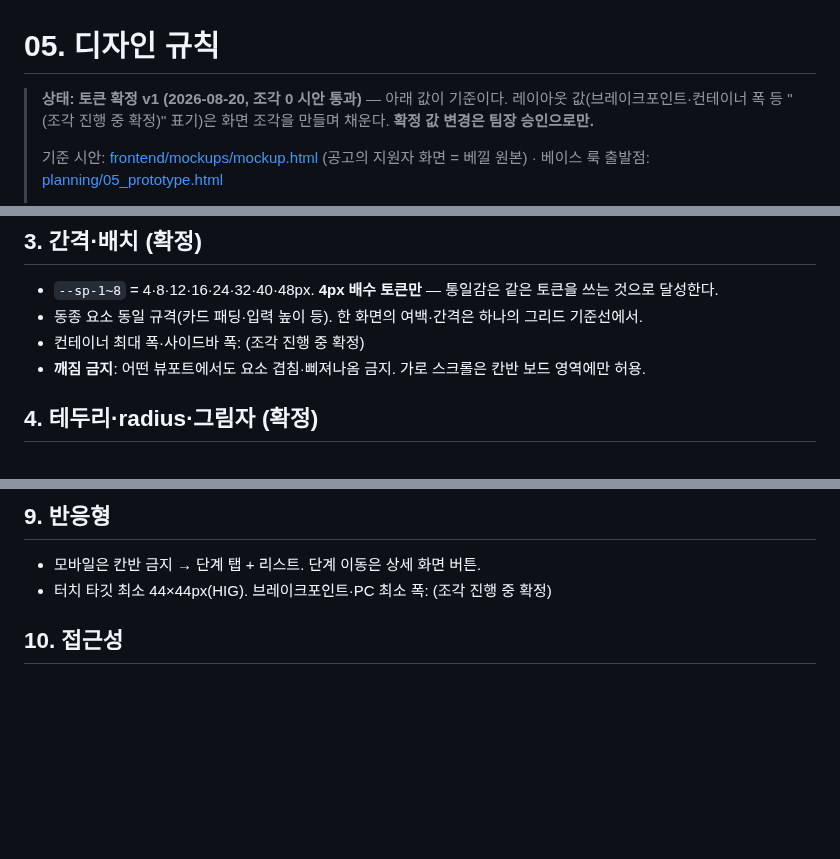
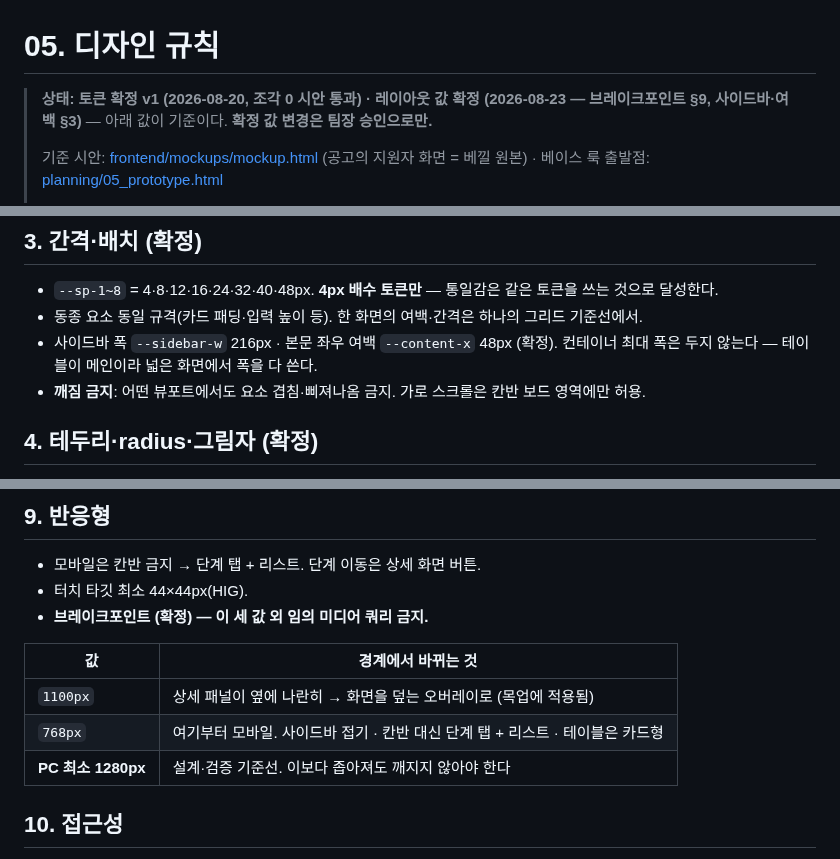
Before and after one commit to Seuk-Team/Arda, a Markdown page: docs/05-design.md, 3 parts joined by grey strips. GitHub-like rendering; blank space fills up the shorter version.

```diff
--- a/docs/05-design.md
+++ b/docs/05-design.md
@@ -1,6 +1,6 @@
 # 05. 디자인 규칙
 
-> **상태: 토큰 확정 v1 (2026-08-20, 조각 0 시안 통과)** — 아래 값이 기준이다. 레이아웃 값(브레이크포인트·컨테이너 폭 등 "(조각 진행 중 확정)" 표기)은 화면 조각을 만들며 채운다. **확정 값 변경은 팀장 승인으로만.**
+> **상태: 토큰 확정 v1 (2026-08-20, 조각 0 시안 통과) · 레이아웃 값 확정 (2026-08-23 — 브레이크포인트 §9, 사이드바·여백 §3)** — 아래 값이 기준이다. **확정 값 변경은 팀장 승인으로만.**
 >
 > 기준 시안: [frontend/mockups/mockup.html](../frontend/mockups/mockup.html) (공고의 지원자 화면 = 베낄 원본) · 베이스 룩 출발점: [planning/05_prototype.html](planning/05_prototype.html)
 >
@@ -82,7 +82,7 @@ D9(일괄 단계 변경)는 이 구조상 필수로 승격.
 
 - `--sp-1~8` = 4·8·12·16·24·32·40·48px. **4px 배수 토큰만** — 통일감은 같은 토큰을 쓰는 것으로 달성한다.
 - 동종 요소 동일 규격(카드 패딩·입력 높이 등). 한 화면의 여백·간격은 하나의 그리드 기준선에서.
-- 컨테이너 최대 폭·사이드바 폭: (조각 진행 중 확정)
+- 사이드바 폭 `--sidebar-w` 216px · 본문 좌우 여백 `--content-x` 48px (확정). 컨테이너 최대 폭은 두지 않는다 — 테이블이 메인이라 넓은 화면에서 폭을 다 쓴다.
 - **깨짐 금지**: 어떤 뷰포트에서도 요소 겹침·삐져나옴 금지. 가로 스크롤은 칸반 보드 영역에만 허용.
 
 ## 4. 테두리·radius·그림자 (확정)
@@ -113,7 +113,14 @@ D9(일괄 단계 변경)는 이 구조상 필수로 승격.
 ## 9. 반응형
 
 - 모바일은 칸반 금지 → 단계 탭 + 리스트. 단계 이동은 상세 화면 버튼.
-- 터치 타깃 최소 44×44px(HIG). 브레이크포인트·PC 최소 폭: (조각 진행 중 확정)
+- 터치 타깃 최소 44×44px(HIG).
+- **브레이크포인트 (확정) — 이 세 값 외 임의 미디어 쿼리 금지.**
+
+| 값 | 경계에서 바뀌는 것 |
+|---|---|
+| `1100px` | 상세 패널이 옆에 나란히 → 화면을 덮는 오버레이로 (목업에 적용됨) |
+| `768px` | 여기부터 모바일. 사이드바 접기 · 칸반 대신 단계 탭 + 리스트 · 테이블은 카드형 |
+| **PC 최소 1280px** | 설계·검증 기준선. 이보다 좁아져도 깨지지 않아야 한다 |
 
 ## 10. 접근성
 
```
Also changed, not shown: docs/tasks/모바일-리스트-뷰.md (added, +139 -0 lines).
